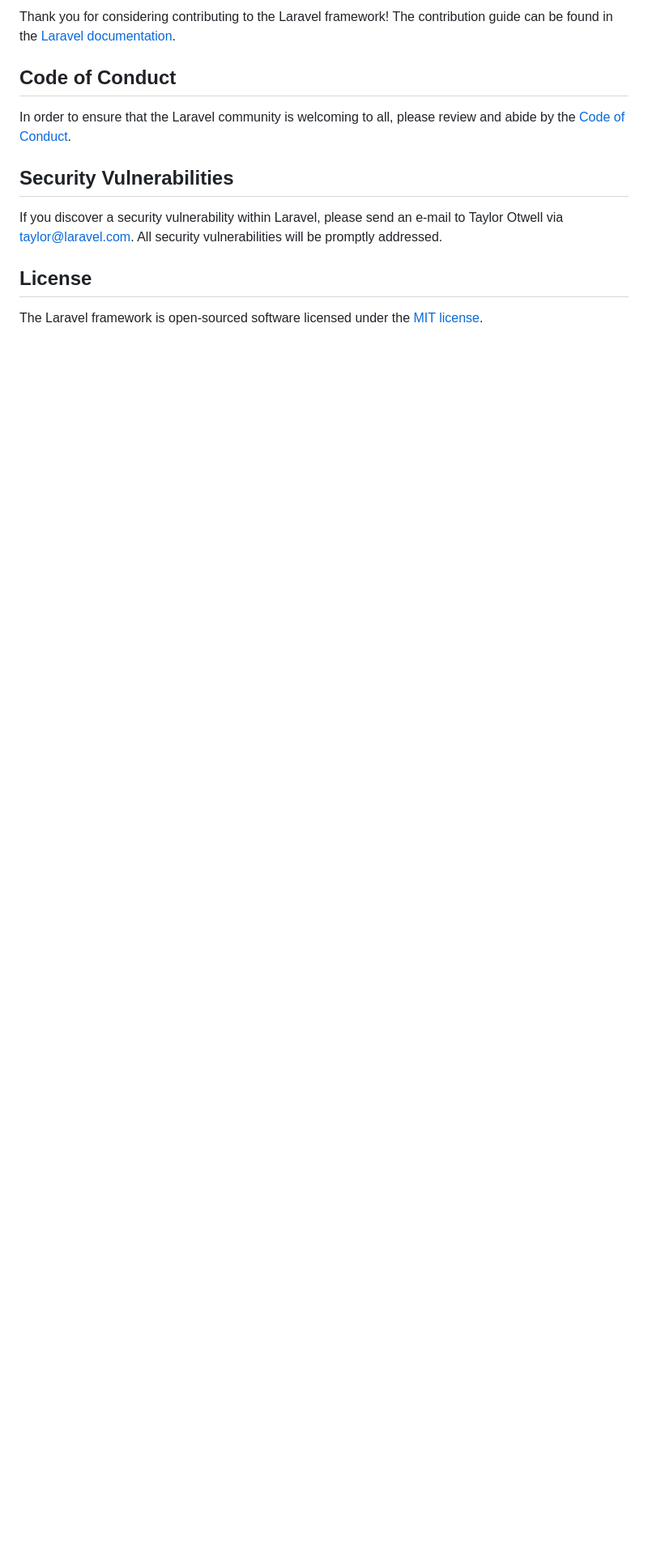
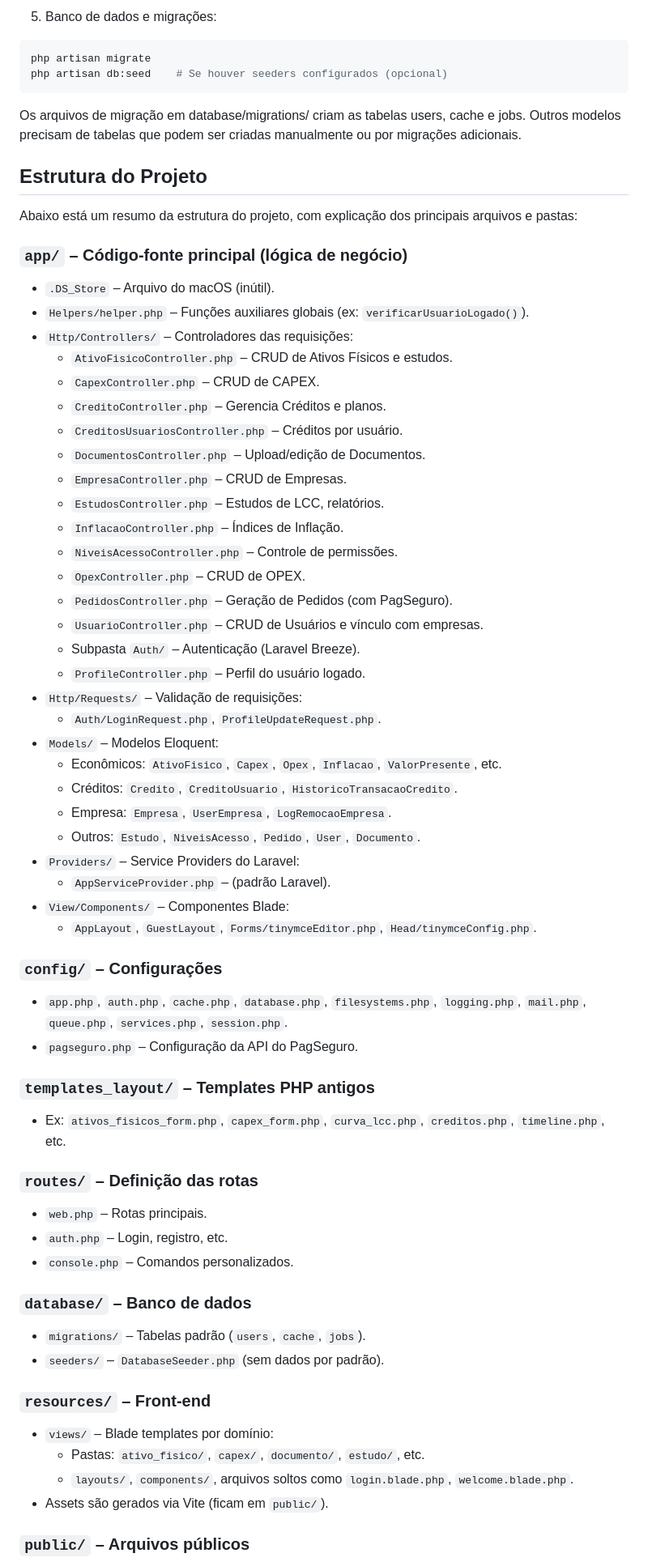
Before and after one commit to devquimy/radar-lcc, a Markdown page: README.md, the part around one of its changes. Shown at 81% size. GitHub-like rendering; blank space fills up the shorter version.

````diff
--- a/README.md
+++ b/README.md
@@ -53,14 +61,76 @@ We would like to extend our thanks to the following sponsors for funding Laravel
 
-Thank you for considering contributing to the Laravel framework! The contribution guide can be found in the [Laravel documentation](https://laravel.com/docs/contributions).
+5. Banco de dados e migrações:
+```bash
+php artisan migrate
+php artisan db:seed    # Se houver seeders configurados (opcional)
+```
 
-## Code of Conduct
+Os arquivos de migração em database/migrations/ criam as tabelas users, cache e jobs. Outros modelos precisam de tabelas que podem ser criadas manualmente ou por migrações adicionais.
 
-In order to ensure that the Laravel community is welcoming to all, please review and abide by the [Code of Conduct](https://laravel.com/docs/contributions#code-of-conduct).
 
-## Security Vulnerabilities
 
-If you discover a security vulnerability within Laravel, please send an e-mail to Taylor Otwell via [taylor@laravel.com](mailto:taylor@laravel.com). All security vulnerabilities will be promptly addressed.
 
-## License
+## Estrutura do Projeto
 
-The Laravel framework is open-sourced software licensed under the [MIT license](https://opensource.org/licenses/MIT).
+Abaixo está um resumo da estrutura do projeto, com explicação dos principais arquivos e pastas:
+
+### `app/` – Código-fonte principal (lógica de negócio)
+
+- `.DS_Store` – Arquivo do macOS (inútil).
+- `Helpers/helper.php` – Funções auxiliares globais (ex: `verificarUsuarioLogado()`).
+- `Http/Controllers/` – Controladores das requisições:
+  - `AtivoFisicoController.php` – CRUD de Ativos Físicos e estudos.
+  - `CapexController.php` – CRUD de CAPEX.
+  - `CreditoController.php` – Gerencia Créditos e planos.
+  - `CreditosUsuariosController.php` – Créditos por usuário.
+  - `DocumentosController.php` – Upload/edição de Documentos.
+  - `EmpresaController.php` – CRUD de Empresas.
+  - `EstudosController.php` – Estudos de LCC, relatórios.
+  - `InflacaoController.php` – Índices de Inflação.
+  - `NiveisAcessoController.php` – Controle de permissões.
+  - `OpexController.php` – CRUD de OPEX.
+  - `PedidosController.php` – Geração de Pedidos (com PagSeguro).
+  - `UsuarioController.php` – CRUD de Usuários e vínculo com empresas.
+  - Subpasta `Auth/` – Autenticação (Laravel Breeze).
+  - `ProfileController.php` – Perfil do usuário logado.
+- `Http/Requests/` – Validação de requisições:
+  - `Auth/LoginRequest.php`, `ProfileUpdateRequest.php`.
+- `Models/` – Modelos Eloquent:
+  - Econômicos: `AtivoFisico`, `Capex`, `Opex`, `Inflacao`, `ValorPresente`, etc.
+  - Créditos: `Credito`, `CreditoUsuario`, `HistoricoTransacaoCredito`.
+  - Empresa: `Empresa`, `UserEmpresa`, `LogRemocaoEmpresa`.
+  - Outros: `Estudo`, `NiveisAcesso`, `Pedido`, `User`, `Documento`.
+- `Providers/` – Service Providers do Laravel:
+  - `AppServiceProvider.php` – (padrão Laravel).
+- `View/Components/` – Componentes Blade:
+  - `AppLayout`, `GuestLayout`, `Forms/tinymceEditor.php`, `Head/tinymceConfig.php`.
+
+### `config/` – Configurações
+
+- `app.php`, `auth.php`, `cache.php`, `database.php`, `filesystems.php`, `logging.php`, `mail.php`, `queue.php`, `services.php`, `session.php`.
+- `pagseguro.php` – Configuração da API do PagSeguro.
+
+### `templates_layout/` – Templates PHP antigos
+
+- Ex: `ativos_fisicos_form.php`, `capex_form.php`, `curva_lcc.php`, `creditos.php`, `timeline.php`, etc.
+
+### `routes/` – Definição das rotas
+
+- `web.php` – Rotas principais.
+- `auth.php` – Login, registro, etc.
+- `console.php` – Comandos personalizados.
+
+### `database/` – Banco de dados
+
+- `migrations/` – Tabelas padrão (`users`, `cache`, `jobs`).
+- `seeders/` – `DatabaseSeeder.php` (sem dados por padrão).
+
+### `resources/` – Front-end
+
+- `views/` – Blade templates por domínio:
+  - Pastas: `ativo_fisico/`, `capex/`, `documento/`, `estudo/`, etc.
+  - `layouts/`, `components/`, arquivos soltos como `login.blade.php`, `welcome.blade.php`.
+- Assets são gerados via Vite (ficam em `public/`).
+
+### `public/` – Arquivos públicos
+
````
Also changed, not shown: other parts of README.md (+208 -38 lines).
